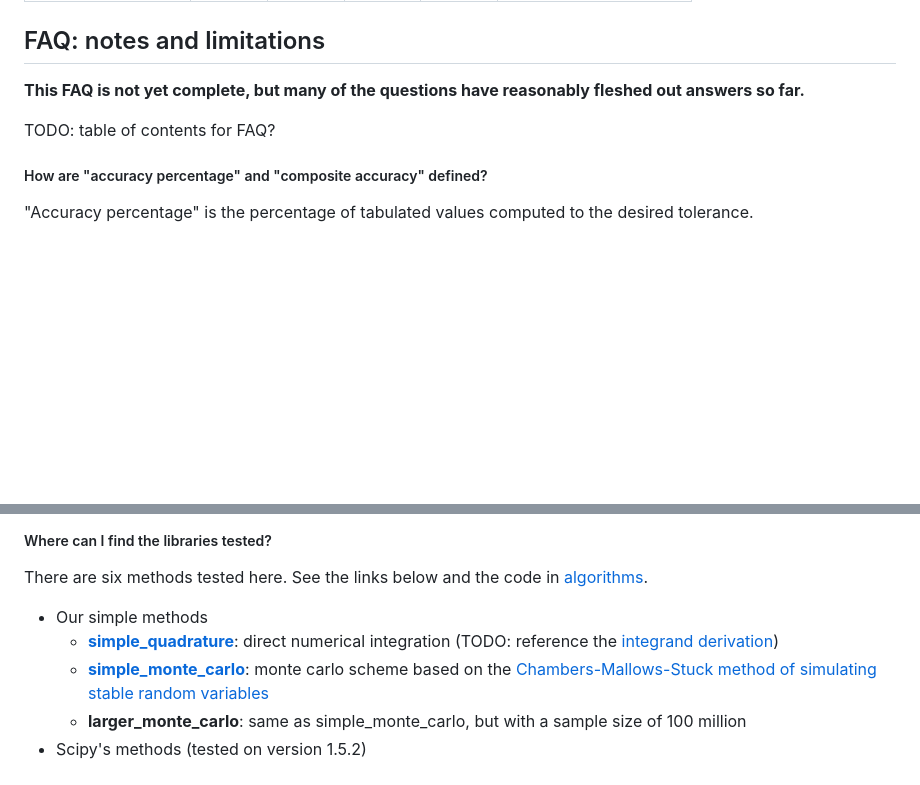
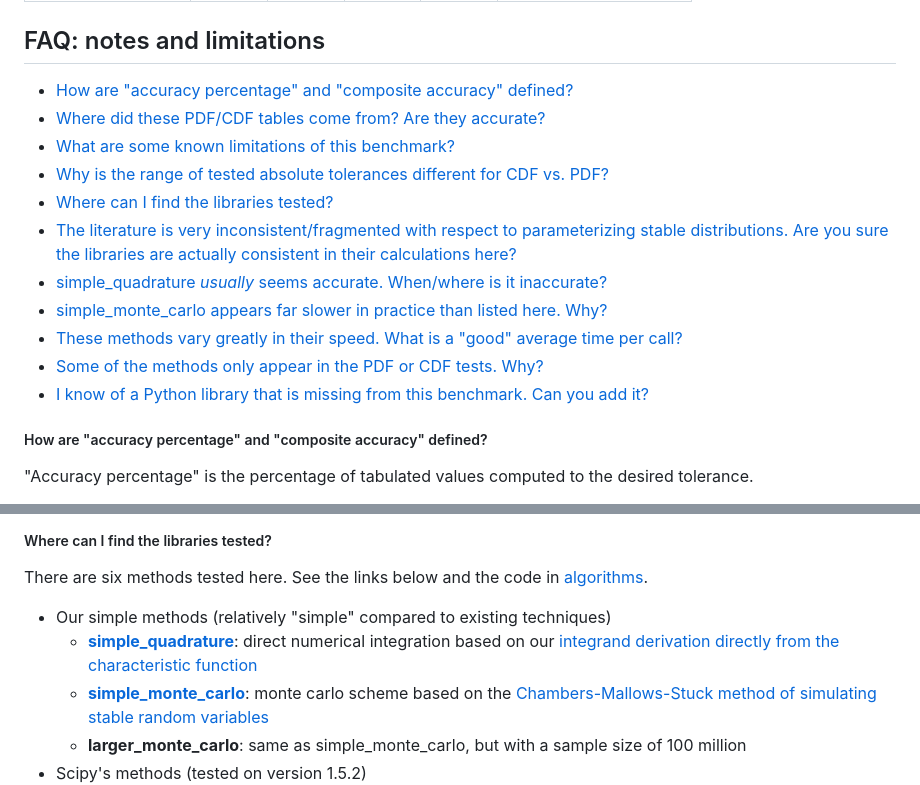
Before and after one commit to ragibson/levy-stable-benchmarks, a Markdown page: README.md, 2 parts joined by grey strips. Rendered like a GitHub page; blank space fills up the shorter version.

```diff
--- a/README.md
+++ b/README.md
@@ -396,10 +396,19 @@ such implementations. We also provide some alternative calculation methods.
 <a name = "FAQ"></a>
 ## FAQ: notes and limitations
 
-**This FAQ is not yet complete, but many of the questions have reasonably fleshed out answers so far.**
+* [How are "accuracy percentage" and "composite accuracy" defined?](#FAQ1)
+* [Where did these PDF/CDF tables come from? Are they accurate?](#FAQ2)
+* [What are some known limitations of this benchmark?](#FAQ3)
+* [Why is the range of tested absolute tolerances different for CDF vs. PDF?](#FAQ4)
+* [Where can I find the libraries tested?](#FAQ5)
+* [The literature is very inconsistent/fragmented with respect to parameterizing stable distributions. Are you sure the libraries are actually consistent in their calculations here?](#FAQ6)
+* [simple_quadrature _usually_ seems accurate. When/where is it inaccurate?](#FAQ7)
+* [simple_monte_carlo appears far slower in practice than listed here. Why?](#FAQ8)
+* [These methods vary greatly in their speed. What is a "good" average time per call?](#FAQ9)
+* [Some of the methods only appear in the PDF or CDF tests. Why?](#FAQ10)
+* [I know of a Python library that is missing from this benchmark. Can you add it?](#FAQ11)
 
-TODO: table of contents for FAQ?
-
+<a name = "FAQ1"></a>
 ##### How are "accuracy percentage" and "composite accuracy" defined?
 
 "Accuracy percentage" is the percentage of tabulated values computed to the
@@ -433,8 +458,8 @@ It's worth noting that simply returning the normal distribution (with e.g. `norm
 
 There are six methods tested here. See the links below and the code in [algorithms](algorithms).
 
- * Our simple methods
-   * [**simple_quadrature**](algorithms/simple_quadrature.py): direct numerical integration (TODO: reference the [integrand derivation](figures/simple_quadrature_derivation/simple_quadrature_derivation.pdf))
+ * Our simple methods (relatively "simple" compared to existing techniques)
+   * [**simple_quadrature**](algorithms/simple_quadrature.py): direct numerical integration based on our [integrand derivation directly from the characteristic function](figures/simple_quadrature_derivation/simple_quadrature_derivation.pdf)
    * [**simple_monte_carlo**](algorithms/simple_monte_carlo.py): monte carlo scheme based on the [Chambers-Mallows-Stuck method of simulating stable random variables](https://doi.org/10.1080%2F01621459.1976.10480344)
    * **larger_monte_carlo**: same as simple_monte_carlo, but with a sample size of 100 million
  * Scipy's methods (tested on version 1.5.2)
```
Also changed, not shown: other parts of README.md (+29 -5 lines), figures/STABLE_discontinuity_alpha_one.png (added).
